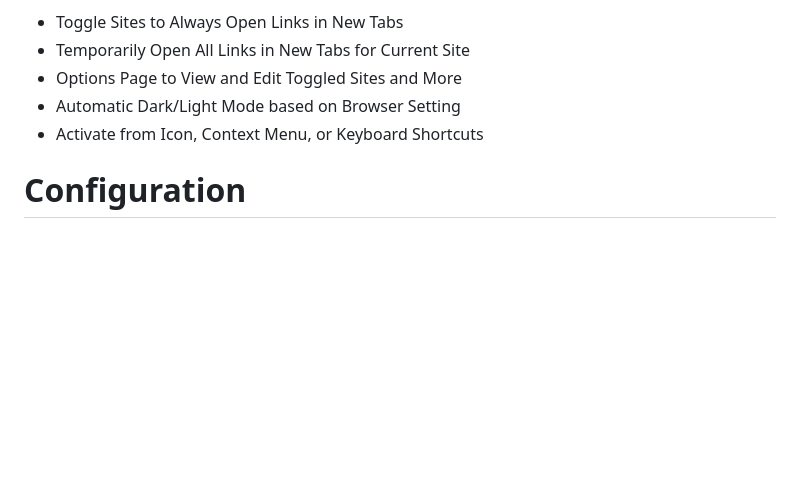
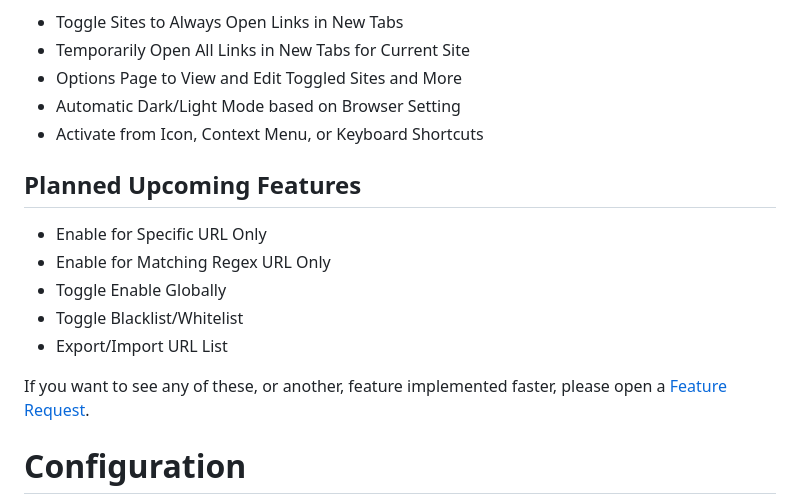
Before and after one commit to cssnr/open-links-in-new-tab, a Markdown page: README.md, the part around the change. Rendered like a GitHub page; blank space fills up the shorter version.

```diff
--- a/README.md
+++ b/README.md
@@ -51,6 +51,17 @@ For any issues, bugs or concerns; please [Open an Issue](https://github.com/cssn
 *   Options Page to View and Edit Toggled Sites and More
 *   Automatic Dark/Light Mode based on Browser Setting
 *   Activate from Icon, Context Menu, or Keyboard Shortcuts
+
+## Planned Upcoming Features
+
+*   Enable for Specific URL Only
+*   Enable for Matching Regex URL Only
+*   Toggle Enable Globally
+*   Toggle Blacklist/Whitelist
+*   Export/Import URL List
+
+If you want to see any of these, or another, feature implemented faster, please open a
+[Feature Request](https://github.com/cssnr/open-links-in-new-tab/discussions/new?category=feature-requests).
 
 # Configuration
 
```
